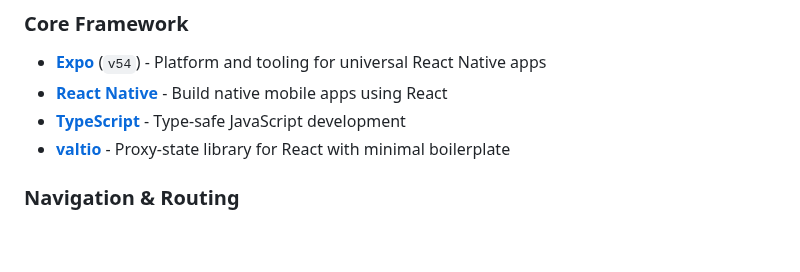
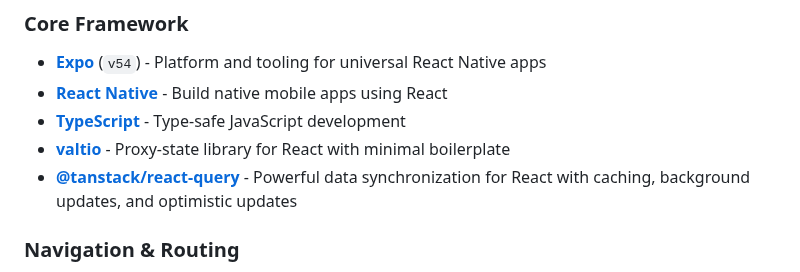
Before and after one commit to alloc/nativ, a Markdown page: README.md, the part around the change. Drawn GitHub-style; blank space fills up the shorter version.

Commit message:
chore(docs): mention react-query in readme

```diff
--- a/README.md
+++ b/README.md
@@ -15,6 +15,7 @@ Nativ prescribes a comprehensive React Native stack with the following technolog
 - **[React Native](https://reactnative.dev/)** - Build native mobile apps using React
 - **[TypeScript](https://www.typescriptlang.org/)** - Type-safe JavaScript development
 - **[valtio](https://valtio.pmnd.rs/)** - Proxy-state library for React with minimal boilerplate
+- **[@tanstack/react-query](https://tanstack.com/query)** - Powerful data synchronization for React with caching, background updates, and optimistic updates
 
 ### Navigation & Routing
 
```
